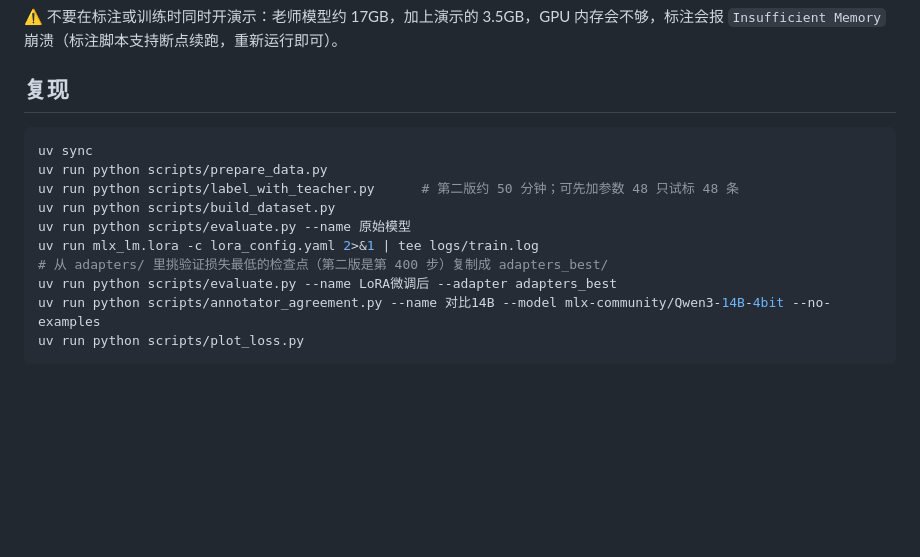
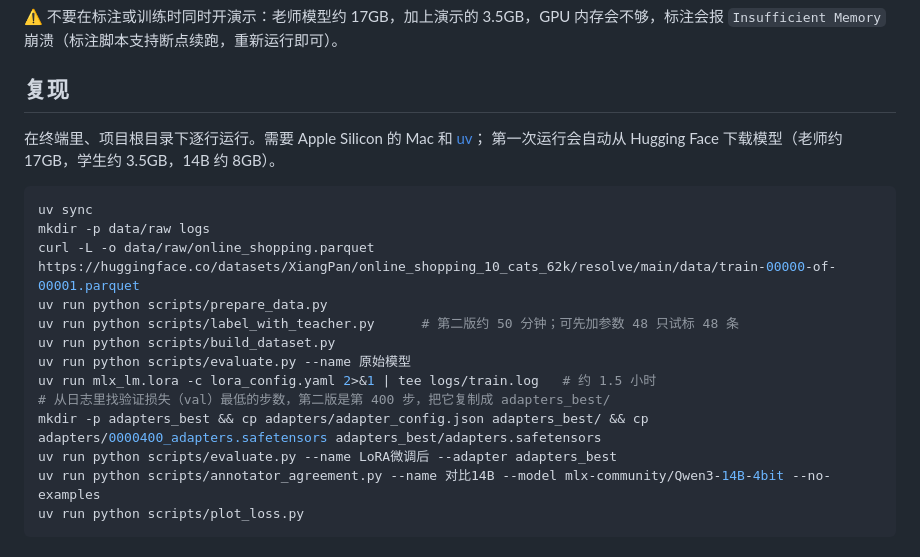
Before and after one commit to irenasikia-svg/review-lora, a Markdown page: README.md, the part around the change. GitHub-like rendering; blank space fills up the shorter version.

Commit message:
README：补全复现步骤
新克隆的仓库照旧步骤会卡住：缺下载原始数据的命令、logs/ 不存在导致 tee 失败、
复制最佳检查点只有说明没有命令。补上这三处，并注明运行环境和模型下载量。

Co-Authored-By: Claude Opus 5.5 <noreply@anthropic.com>

````diff
--- a/README.md
+++ b/README.md
@@ -170,14 +170,20 @@ uv run python scripts/demo_server.py --version v2   # 浏览器打开 http://loc
 
 ## 复现
 
+在终端里、项目根目录下逐行运行。需要 Apple Silicon 的 Mac 和 [uv](https://docs.astral.sh/uv/)；
+第一次运行会自动从 Hugging Face 下载模型（老师约 17GB，学生约 3.5GB，14B 约 8GB）。
+
 ```bash
 uv sync
+mkdir -p data/raw logs
+curl -L -o data/raw/online_shopping.parquet https://huggingface.co/datasets/XiangPan/online_shopping_10_cats_62k/resolve/main/data/train-00000-of-00001.parquet
 uv run python scripts/prepare_data.py
 uv run python scripts/label_with_teacher.py      # 第二版约 50 分钟；可先加参数 48 只试标 48 条
 uv run python scripts/build_dataset.py
 uv run python scripts/evaluate.py --name 原始模型
-uv run mlx_lm.lora -c lora_config.yaml 2>&1 | tee logs/train.log
-# 从 adapters/ 里挑验证损失最低的检查点（第二版是第 400 步）复制成 adapters_best/
+uv run mlx_lm.lora -c lora_config.yaml 2>&1 | tee logs/train.log   # 约 1.5 小时
+# 从日志里找验证损失（val）最低的步数，第二版是第 400 步，把它复制成 adapters_best/
+mkdir -p adapters_best && cp adapters/adapter_config.json adapters_best/ && cp adapters/0000400_adapters.safetensors adapters_best/adapters.safetensors
 uv run python scripts/evaluate.py --name LoRA微调后 --adapter adapters_best
 uv run python scripts/annotator_agreement.py --name 对比14B --model mlx-community/Qwen3-14B-4bit --no-examples
 uv run python scripts/plot_loss.py
````
